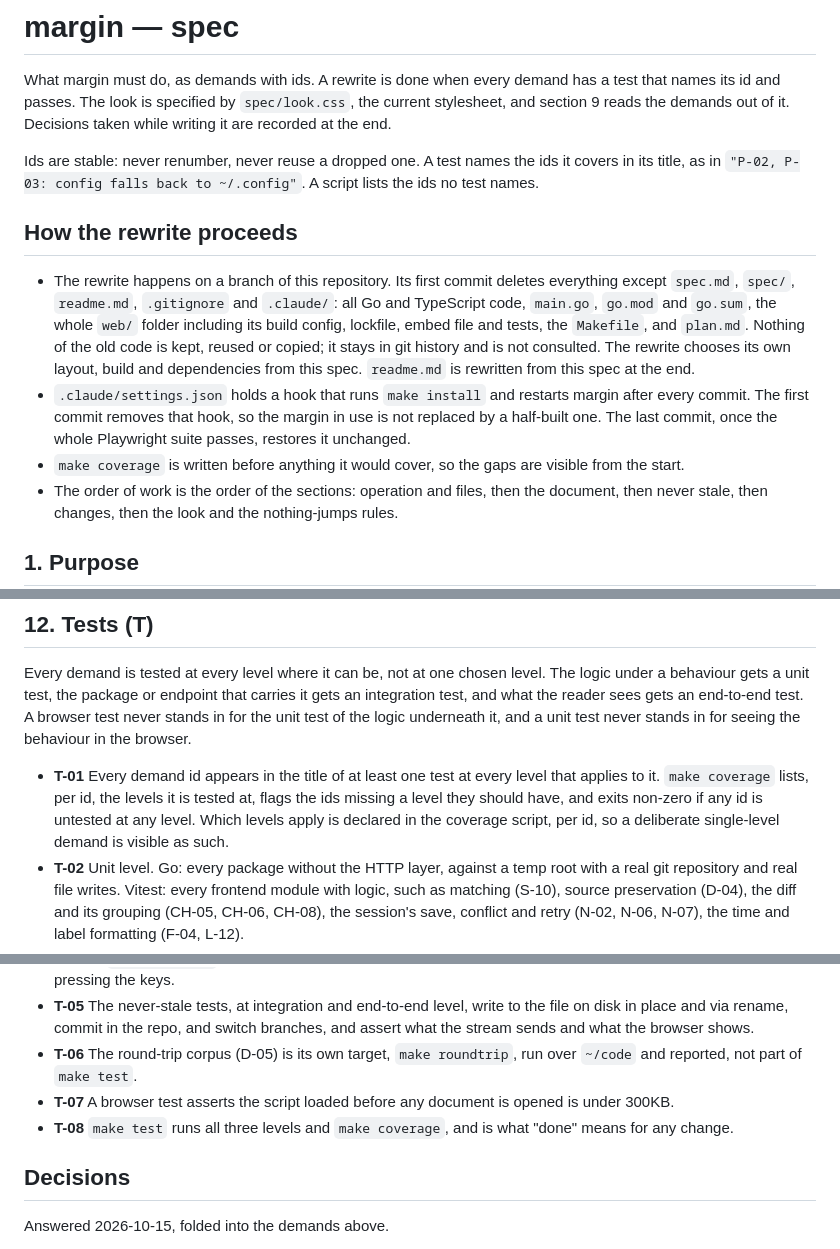
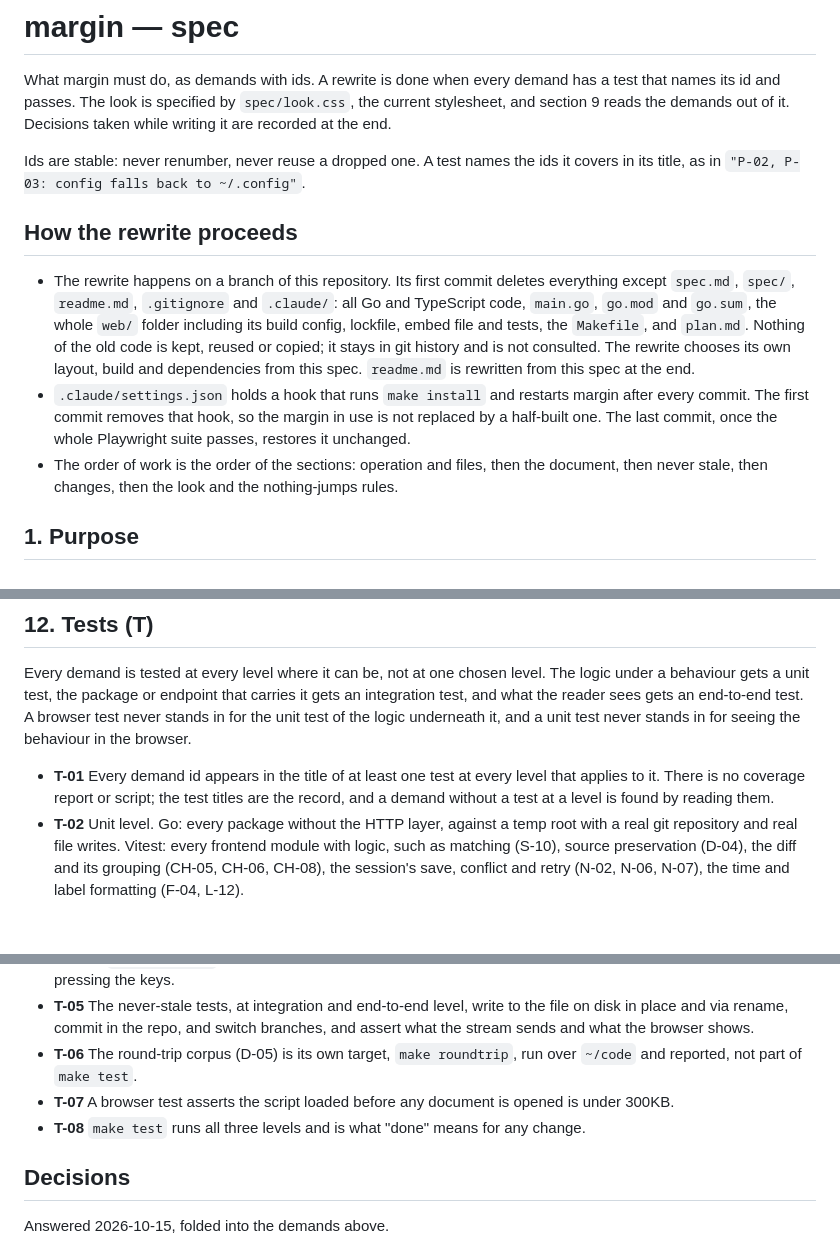
Before and after one commit to TheLudd/margin, a Markdown page: spec.md, 3 parts joined by grey strips. GitHub-like rendering; blank space fills up the shorter version.

Commit message:
docs(spec): no coverage script
The test titles naming their demand ids are the record; nothing tallies
them.

```diff
--- a/spec.md
+++ b/spec.md
@@ -6,13 +6,12 @@ status: draft
 
 What margin must do, as demands with ids. A rewrite is done when every demand has a test that names its id and passes. The look is specified by `spec/look.css`, the current stylesheet, and section 9 reads the demands out of it. Decisions taken while writing it are recorded at the end.
 
-Ids are stable: never renumber, never reuse a dropped one. A test names the ids it covers in its title, as in `"P-02, P-03: config falls back to ~/.config"`. A script lists the ids no test names.
+Ids are stable: never renumber, never reuse a dropped one. A test names the ids it covers in its title, as in `"P-02, P-03: config falls back to ~/.config"`.
 
 ## How the rewrite proceeds
 
 - The rewrite happens on a branch of this repository. Its first commit deletes everything except `spec.md`, `spec/`, `readme.md`, `.gitignore` and `.claude/`: all Go and TypeScript code, `main.go`, `go.mod` and `go.sum`, the whole `web/` folder including its build config, lockfile, embed file and tests, the `Makefile`, and `plan.md`. Nothing of the old code is kept, reused or copied; it stays in git history and is not consulted. The rewrite chooses its own layout, build and dependencies from this spec. `readme.md` is rewritten from this spec at the end.
 - `.claude/settings.json` holds a hook that runs `make install` and restarts margin after every commit. The first commit removes that hook, so the margin in use is not replaced by a half-built one. The last commit, once the whole Playwright suite passes, restores it unchanged.
-- `make coverage` is written before anything it would cover, so the gaps are visible from the start.
 - The order of work is the order of the sections: operation and files, then the document, then never stale, then changes, then the look and the nothing-jumps rules.
 
 ## 1. Purpose
@@ -247,14 +246,14 @@ A general rule, then its instances: no state change moves any element that didn'
 
 Every demand is tested at every level where it can be, not at one chosen level. The logic under a behaviour gets a unit test, the package or endpoint that carries it gets an integration test, and what the reader sees gets an end-to-end test. A browser test never stands in for the unit test of the logic underneath it, and a unit test never stands in for seeing the behaviour in the browser.
 
-- **T-01** Every demand id appears in the title of at least one test at every level that applies to it. `make coverage` lists, per id, the levels it is tested at, flags the ids missing a level they should have, and exits non-zero if any id is untested at any level. Which levels apply is declared in the coverage script, per id, so a deliberate single-level demand is visible as such.
+- **T-01** Every demand id appears in the title of at least one test at every level that applies to it. There is no coverage report or script; the test titles are the record, and a demand without a test at a level is found by reading them.
 - **T-02** Unit level. Go: every package without the HTTP layer, against a temp root with a real git repository and real file writes. Vitest: every frontend module with logic, such as matching (S-10), source preservation (D-04), the diff and its grouping (CH-05, CH-06, CH-08), the session's save, conflict and retry (N-02, N-06, N-07), the time and label formatting (F-04, L-12).
 - **T-03** Integration level. Go: every endpoint through the HTTP layer, including the guard (P-06), etags and conditional requests (P-10), the event stream (N-01, N-05, P-09), settings validation and re-indexing (C-02, C-07). Vitest with a DOM: the sidebar, finder, header and settings components against fake data, for the structure and states they render.
 - **T-04** End-to-end level. Playwright against the built binary and a temp root: every demand in sections 5 to 11, and every demand in 2 to 4 that has a visible effect. L demands are checked by reading computed styles and sizes against `spec/look.css`, J demands by comparing bounding boxes before and after a state change, K rows by pressing the keys.
 - **T-05** The never-stale tests, at integration and end-to-end level, write to the file on disk in place and via rename, commit in the repo, and switch branches, and assert what the stream sends and what the browser shows.
 - **T-06** The round-trip corpus (D-05) is its own target, `make roundtrip`, run over `~/code` and reported, not part of `make test`.
 - **T-07** A browser test asserts the script loaded before any document is opened is under 300KB.
-- **T-08** `make test` runs all three levels and `make coverage`, and is what "done" means for any change.
+- **T-08** `make test` runs all three levels and is what "done" means for any change.
 
 ## Decisions
 
```
